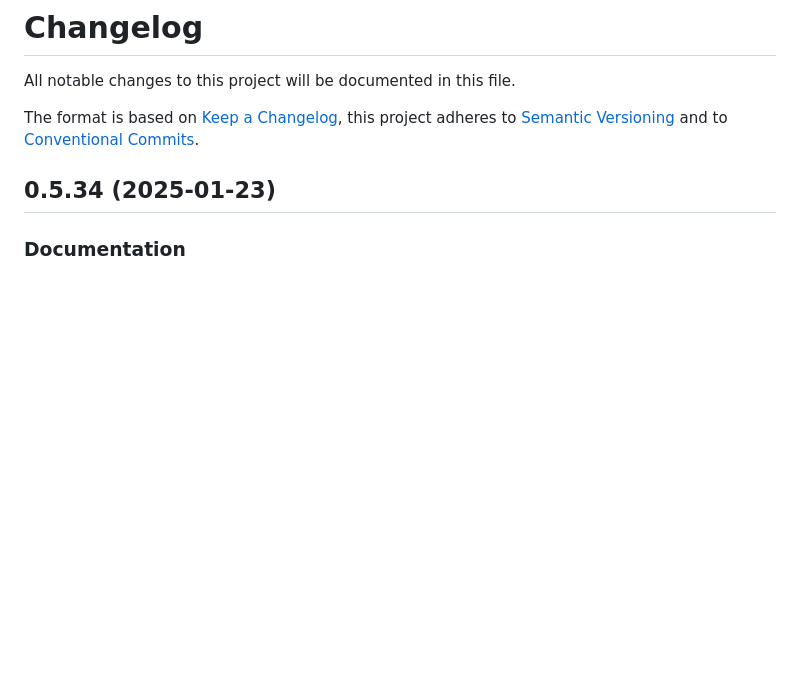
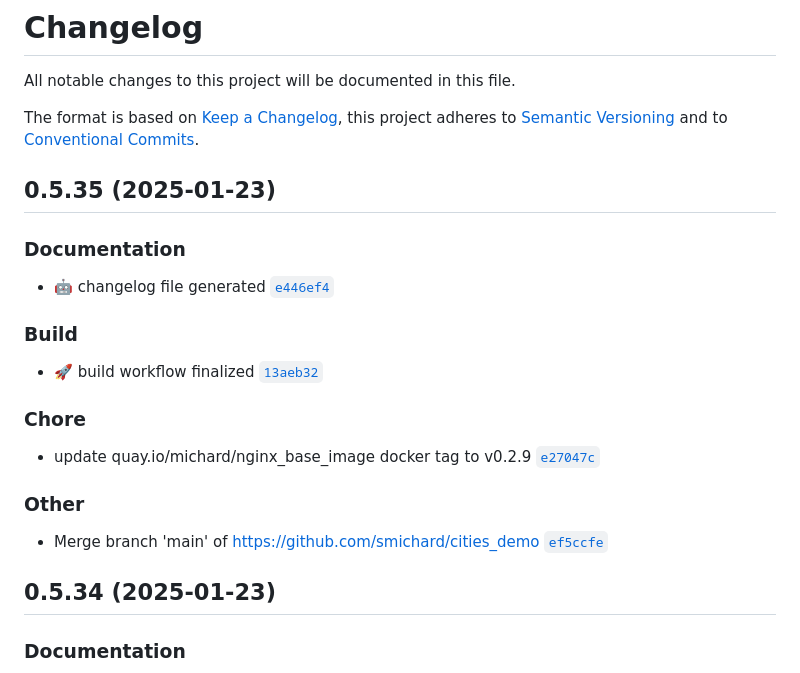
Before and after one commit to smichard/cities_demo, a Markdown page: CHANGELOG.md, the part around the change. GitHub-like rendering; blank space fills up the shorter version.

Commit message:
docs: :robot: changelog file generated

```diff
--- a/CHANGELOG.md
+++ b/CHANGELOG.md
@@ -3,6 +3,20 @@
 All notable changes to this project will be documented in this file.
 
 The format is based on [Keep a Changelog](https://keepachangelog.com/en/1.0.0/), this project adheres to [Semantic Versioning](https://semver.org/spec/v2.0.0.html) and to [Conventional Commits](https://www.conventionalcommits.org/en/v1.0.0/).
+
+## 0.5.35 (2025-01-23)
+
+### Documentation
+- :robot: changelog file generated [`e446ef4`](https://github.com/smichard/cities_demo/commit/e446ef4)
+
+### Build
+- :rocket: build workflow finalized [`13aeb32`](https://github.com/smichard/cities_demo/commit/13aeb32)
+
+### Chore
+- update quay.io/michard/nginx_base_image docker tag to v0.2.9 [`e27047c`](https://github.com/smichard/cities_demo/commit/e27047c)
+
+### Other
+- Merge branch 'main' of https://github.com/smichard/cities_demo [`ef5ccfe`](https://github.com/smichard/cities_demo/commit/ef5ccfe)
 
 ## 0.5.34 (2025-01-23)
 
```
